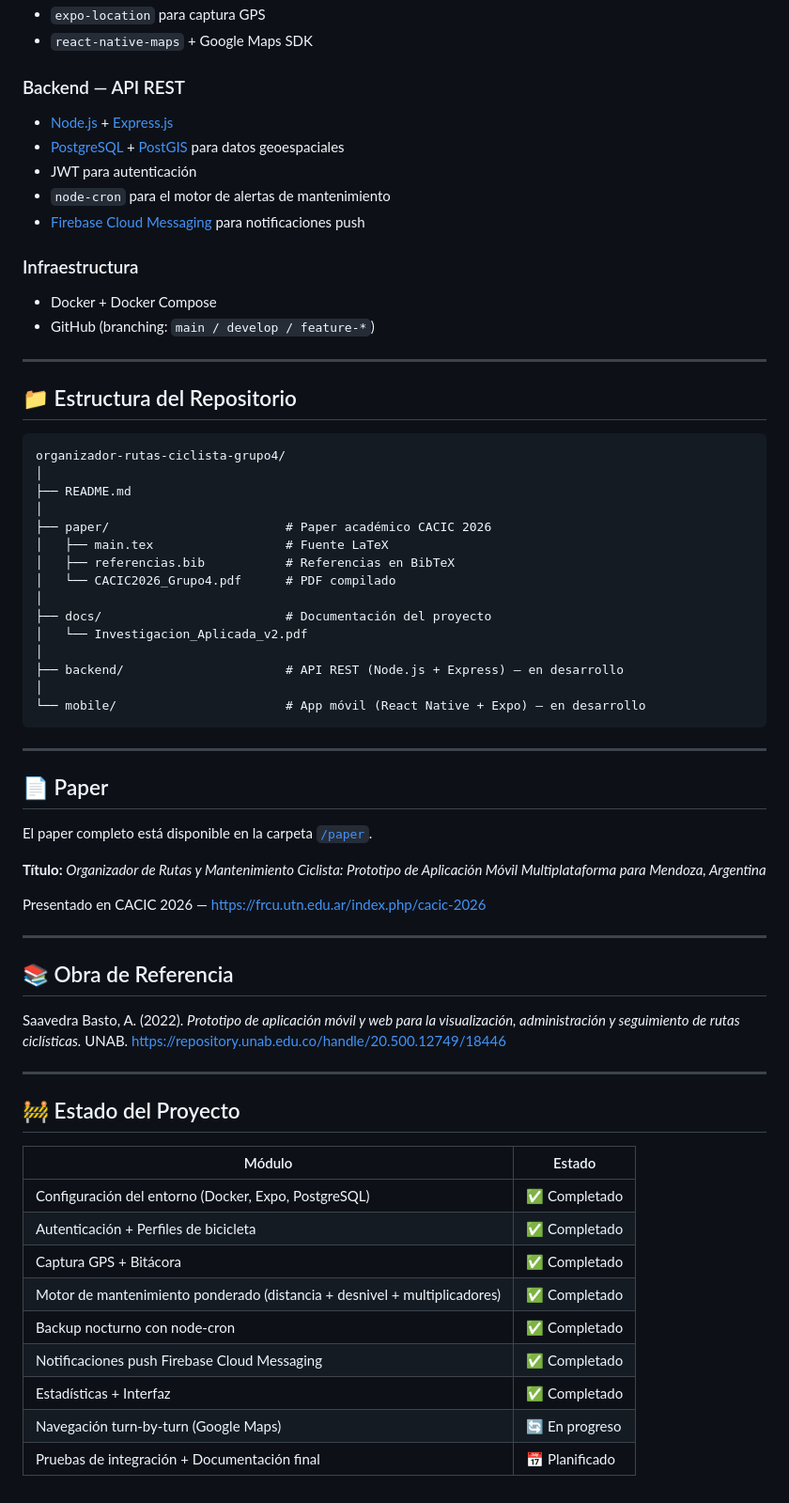
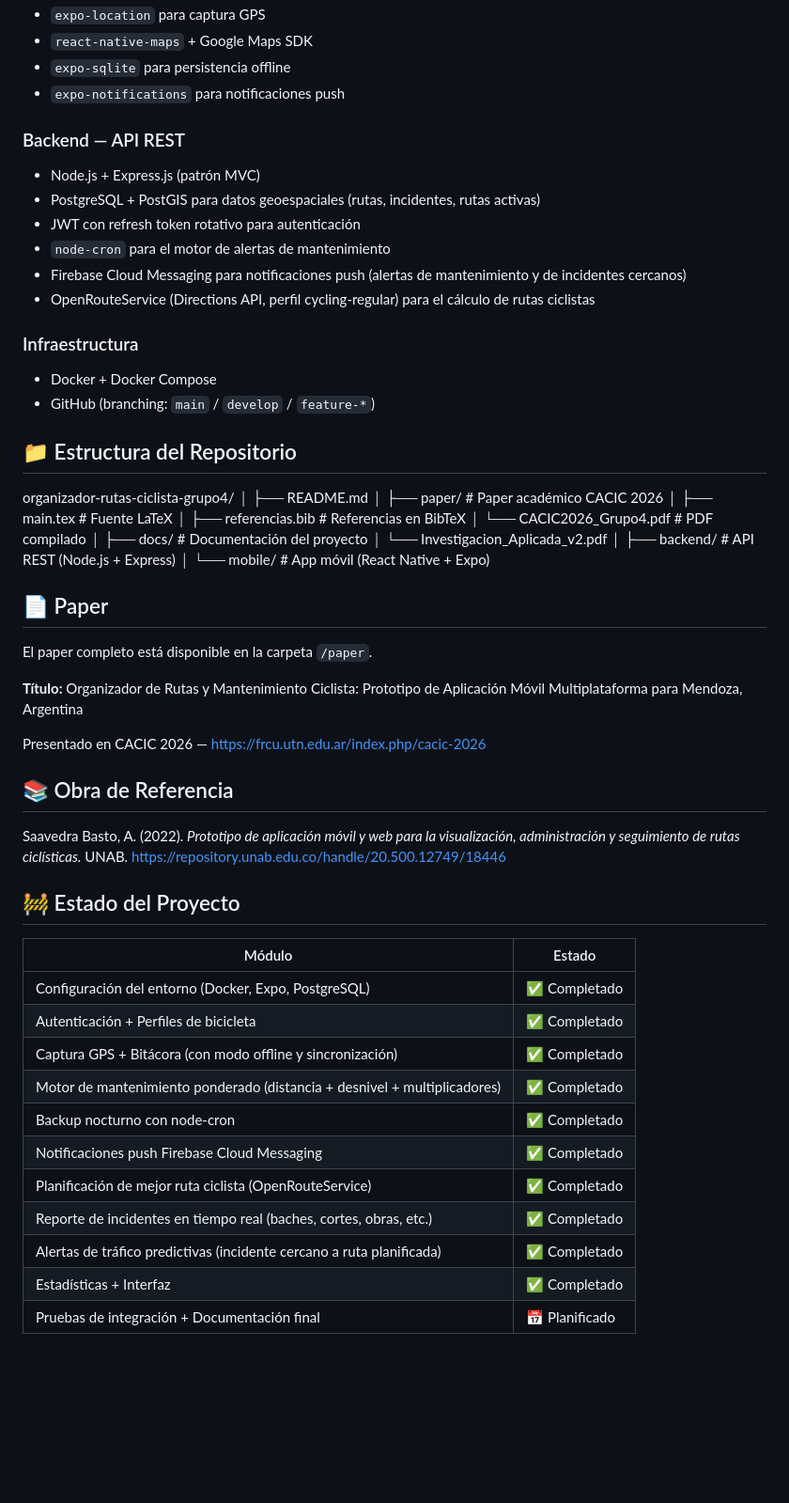
Before and after one commit to Daniel6051/organizador-rutas-ciclista-grupo4, a Markdown page: README.md, the part around one of its changes. Shown at 94% size. GitHub-like rendering; blank space fills up the shorter version.

Commit message:
Revise README for clarity and feature updates
Updated README to improve clarity and added new features.

````diff
--- a/README.md
+++ b/README.md
@@ -40,67 +40,63 @@ La aplicación integra en un único entorno funcional:
 - `expo-location` para captura GPS
 - `react-native-maps` + Google Maps SDK
+- `expo-sqlite` para persistencia offline
+- `expo-notifications` para notificaciones push
 
 ### Backend — API REST
-- [Node.js](https://nodejs.org/) + [Express.js](https://expressjs.com/)
-- [PostgreSQL](https://www.postgresql.org/) + [PostGIS](https://postgis.net/) para datos geoespaciales
-- JWT para autenticación
+- Node.js + Express.js (patrón MVC)
+- PostgreSQL + PostGIS para datos geoespaciales (rutas, incidentes, rutas activas)
+- JWT con refresh token rotativo para autenticación
 - `node-cron` para el motor de alertas de mantenimiento
-- [Firebase Cloud Messaging](https://firebase.google.com/docs/cloud-messaging) para notificaciones push
+- Firebase Cloud Messaging para notificaciones push (alertas de mantenimiento y de incidentes cercanos)
+- OpenRouteService (Directions API, perfil cycling-regular) para el cálculo de rutas ciclistas
 
 ### Infraestructura
 - Docker + Docker Compose
-- GitHub (branching: `main / develop / feature-*`)
-
----
+- GitHub (branching: `main` / `develop` / `feature-*`)
 
 ## 📁 Estructura del Repositorio
 
-```
 organizador-rutas-ciclista-grupo4/
 │
 ├── README.md
 │
-├── paper/                        # Paper académico CACIC 2026
-│   ├── main.tex                  # Fuente LaTeX
-│   ├── referencias.bib           # Referencias en BibTeX
-│   └── CACIC2026_Grupo4.pdf      # PDF compilado
+├── paper/ # Paper académico CACIC 2026
+│ ├── main.tex # Fuente LaTeX
+│ ├── referencias.bib # Referencias en BibTeX
+│ └── CACIC2026_Grupo4.pdf # PDF compilado
 │
-├── docs/                         # Documentación del proyecto
-│   └── Investigacion_Aplicada_v2.pdf
+├── docs/ # Documentación del proyecto
+│ └── Investigacion_Aplicada_v2.pdf
 │
-├── backend/                      # API REST (Node.js + Express) — en desarrollo
+├── backend/ # API REST (Node.js + Express)
 │
-└── mobile/                       # App móvil (React Native + Expo) — en desarrollo
-```
+└── mobile/ # App móvil (React Native + Expo)
 
----
 
 ## 📄 Paper
 
-El paper completo está disponible en la carpeta [`/paper`](./paper/).
+El paper completo está disponible en la carpeta `/paper`.
 
-**Título:** *Organizador de Rutas y Mantenimiento Ciclista: Prototipo de Aplicación Móvil Multiplataforma para Mendoza, Argentina*
+**Título:** Organizador de Rutas y Mantenimiento Ciclista: Prototipo de Aplicación Móvil Multiplataforma para Mendoza, Argentina
 
-Presentado en CACIC 2026 — [https://frcu.utn.edu.ar/index.php/cacic-2026](https://frcu.utn.edu.ar/index.php/cacic-2026)
-
----
+Presentado en CACIC 2026 — https://frcu.utn.edu.ar/index.php/cacic-2026
 
 ## 📚 Obra de Referencia
 
 Saavedra Basto, A. (2022). *Prototipo de aplicación móvil y web para la visualización, administración y seguimiento de rutas ciclísticas.* UNAB. https://repository.unab.edu.co/handle/20.500.12749/18446
 
----
-
 ## 🚧 Estado del Proyecto
 
 | Módulo | Estado |
-|--------|--------|
+|---|---|
 | Configuración del entorno (Docker, Expo, PostgreSQL) | ✅ Completado |
 | Autenticación + Perfiles de bicicleta | ✅ Completado |
-| Captura GPS + Bitácora | ✅ Completado |
+| Captura GPS + Bitácora (con modo offline y sincronización) | ✅ Completado |
 | Motor de mantenimiento ponderado (distancia + desnivel + multiplicadores) | ✅ Completado |
 | Backup nocturno con node-cron | ✅ Completado |
 | Notificaciones push Firebase Cloud Messaging | ✅ Completado |
+| Planificación de mejor ruta ciclista (OpenRouteService) | ✅ Completado |
+| Reporte de incidentes en tiempo real (baches, cortes, obras, etc.) | ✅ Completado |
+| Alertas de tráfico predictivas (incidente cercano a ruta planificada) | ✅ Completado |
 | Estadísticas + Interfaz | ✅ Completado |
-| Navegación turn-by-turn (Google Maps) | 🔄 En progreso |
 | Pruebas de integración + Documentación final | 📅 Planificado |
````
Also changed, not shown: other parts of README.md (+13 -13 lines).
